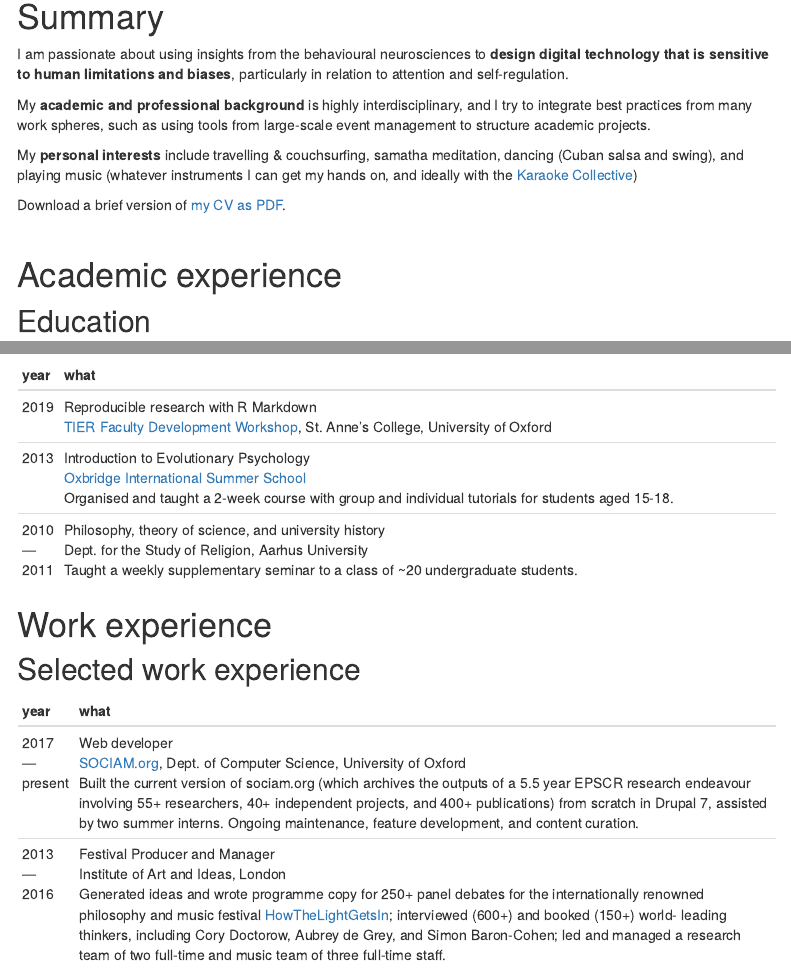
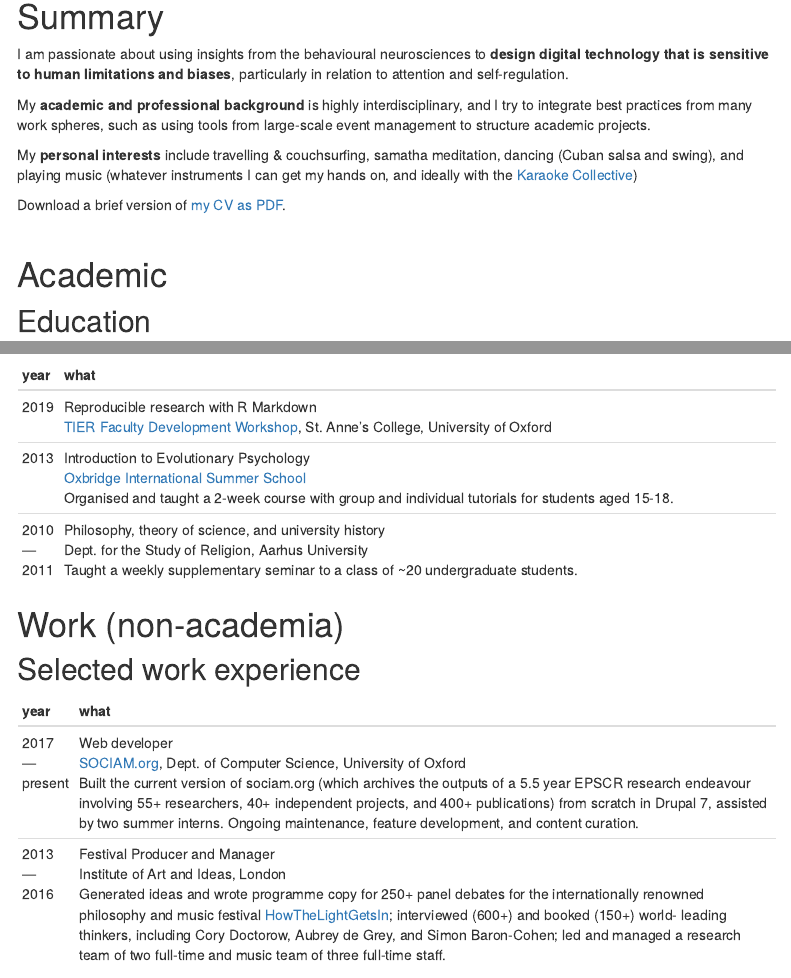
Before and after one commit to ulyngs/pagedownCV, an R Markdown document (cv.Rmd): the page in a window 1100 px wide, from 100 px down, and a second part further down, joined at a grey line. Rendered offline with R 4.5, knitr and Pandoc, with nearby package versions; a font, style sheet, LaTeX package, included part or bibliography that could not be used is replaced or left out; menus at the side of the page are left out.

Commit message:
tweak headings

````diff
--- a/cv.Rmd
+++ b/cv.Rmd
@@ -36,7 +36,7 @@ Download a brief version of [my CV as PDF](https://github.com/ulyngs/pagedown-cv
 
 <br>
 
-# Academic experience
+# Academic
 ## Education {.education .nohead}
 ```{r}
 cv_entries %>%
@@ -128,7 +128,7 @@ cv_entries %>%
   kable()
 ```
 
-# Work experience
+# Work (non-academia)
 ## Selected work experience {.work .nohead .vertical-top}
 ```{r}
 cv_entries %>%
````
Also changed, not shown: 1 other file.
